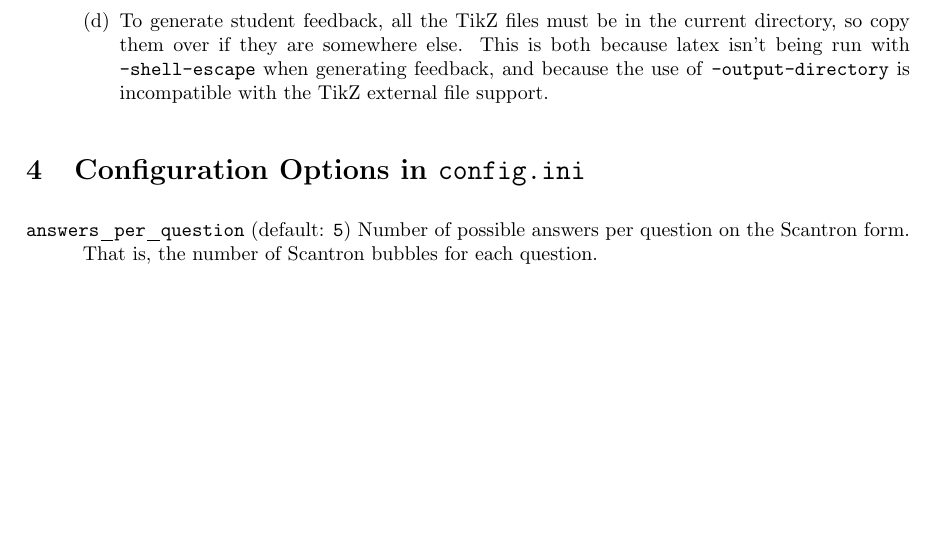
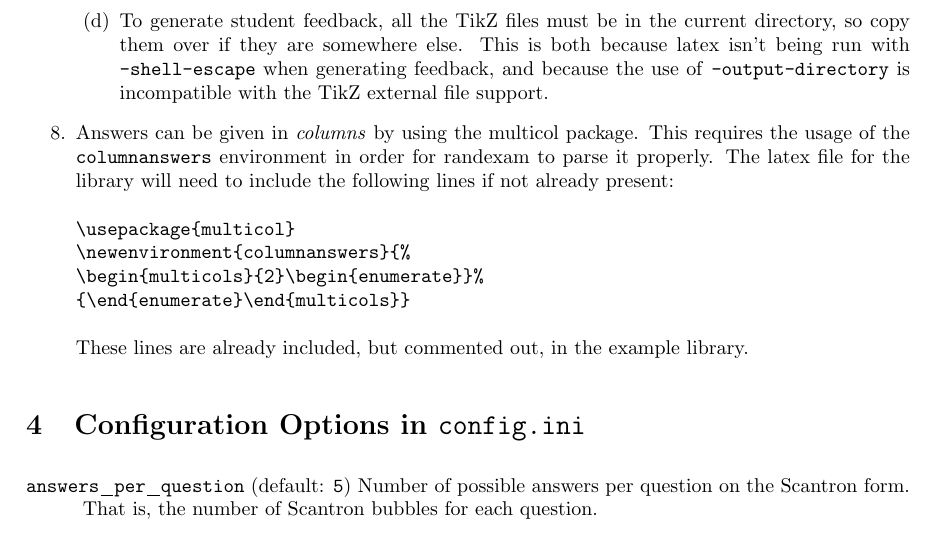
Before and after one commit to mwest1066/randexam, a LaTeX problem sheet (randexam-user-manual.tex): part of page 3 of 9, cut so that both start at the same text, the shorter picture padded with empty space. Compiled offline with pdfLaTeX.

Commit message:
Added documentation.

```diff
--- a/randexam-user-manual.tex
+++ b/randexam-user-manual.tex
@@ -152,6 +152,18 @@ pdflatex -shell-escape filename.tex
     use of \texttt{-output-directory} is incompatible with the TikZ
     external file support.
   \end{enumerate}
+% documentation for multicol package
+  \item Answers can be given in \textit{columns} by using the multicol
+    package. This requires the usage of the \texttt{columnanswers} environment
+    in order for randexam to parse it properly. The latex file for the library
+    will need to include the following lines if not already present:
+\begin{verbatim}
+\usepackage{multicol}
+\newenvironment{columnanswers}{%
+\begin{multicols}{2}\begin{enumerate}}%
+{\end{enumerate}\end{multicols}}
+\end{verbatim}
+    These lines are already included, but commented out, in the example library.
 \end{enumerate}
 
 \section{Configuration Options in \texttt{config.ini}}
```
Also changed, not shown: course_sem_exam1_library.tex (+2 -0 lines).
